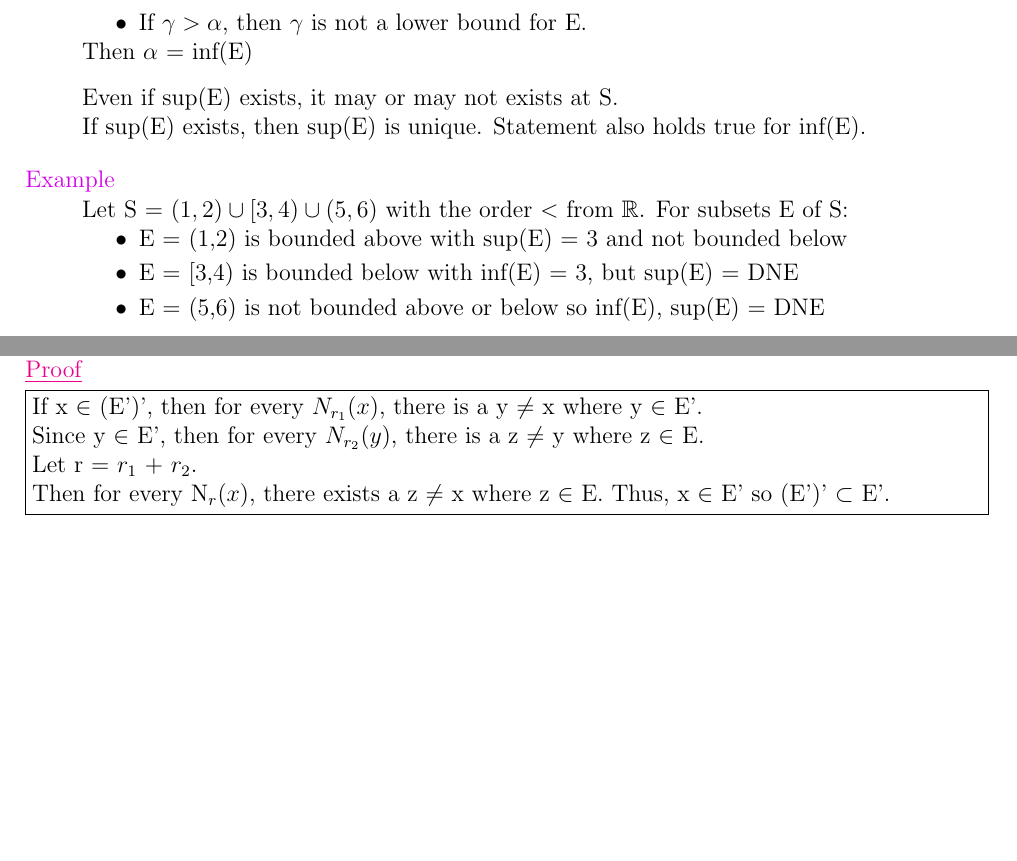
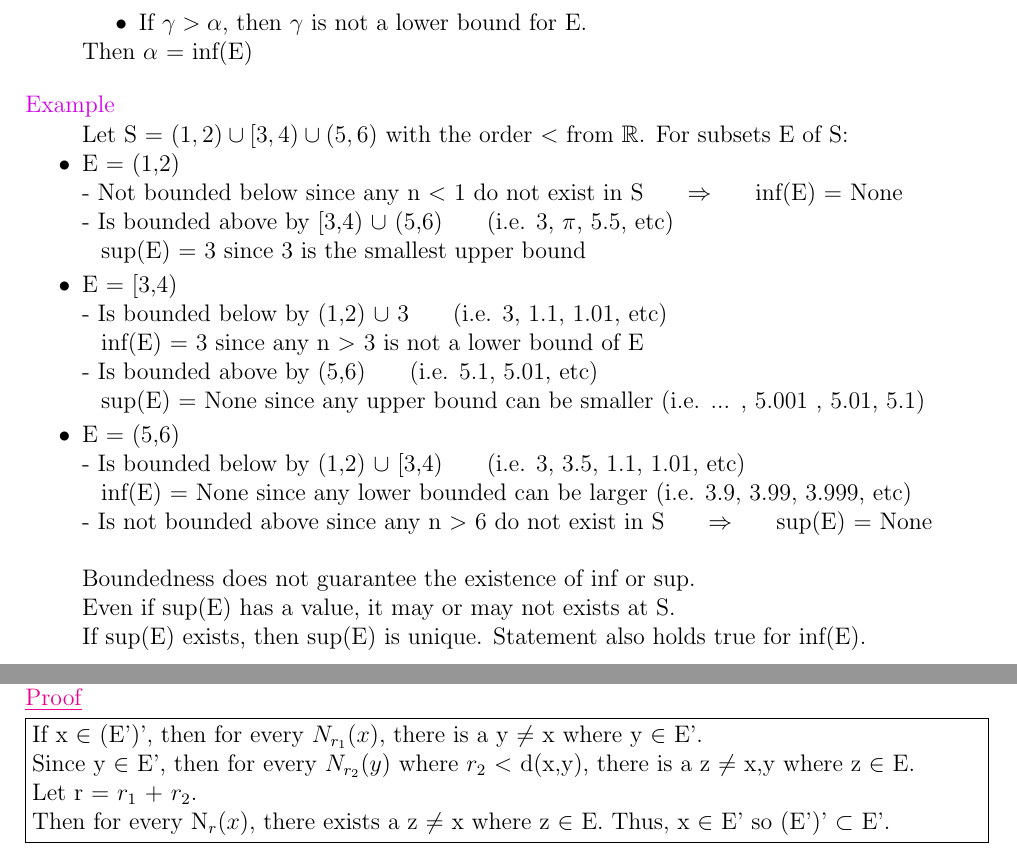
Before and after one commit to AzureAmber/Real-Analysis, a LaTeX document (main.tex, which reads Content/C1.tex, Content/C5.tex): two parts of pages 5 and 25 of 140, joined at a grey line, cut so that both start at the same text, the shorter picture padded with empty space. Compiled offline with pdfLaTeX.

Commit message:
Updated errors C5

```diff
--- a/Content/C1.tex
+++ b/Content/C1.tex
@@ -73,13 +73,6 @@
 		\end{itemize}
 
 		Then $\alpha$ = inf(E)
-
-		\vspace{0.3cm}
-
-		Even if sup(E) exists, it may or may not exists at S.
-
-		If sup(E) exists, then sup(E) is unique.
-		Statement also holds true for inf(E).
 	\end{definition}
 
 	\vspace{0.5cm}
@@ -90,13 +83,65 @@
 		Let S = $ (1,2) \cup [3,4) \cup (5,6) $ with the
 		order $ < $ from $ \mathbb{R} $. For subsets E of S:
 
-		\begin{itemize}[leftmargin=1cm, itemsep=0.1cm]
-			\item E = (1,2) is bounded above with sup(E) = 3 and not bounded below
+		\begin{itemize}[leftmargin=0cm, itemsep=0.1cm]
+			\item E = (1,2)
 
-			\item E = [3,4) is bounded below with inf(E) = 3, but sup(E) = DNE
+				- Not bounded below since any n $<$ 1 do not exist in S
+				\hspace{0.5cm}
+				$\Rightarrow$
+				\hspace{0.5cm}
+				inf(E) = None
 
-			\item E = (5,6) is not bounded above or below so inf(E), sup(E) = DNE
+				- Is bounded above by [3,4) $\cup$ (5,6)
+				\hspace{0.5cm}
+				(i.e. 3, $\pi$, 5.5, etc)
+
+				\hspace{0.2cm}
+				sup(E) = 3 since 3 is the smallest upper bound
+
+			\item E = [3,4)
+
+				- Is bounded below by (1,2) $\cup$ 3
+				\hspace{0.5cm}
+				(i.e. 3, 1.1, 1.01, etc)
+
+				\hspace{0.2cm}
+				inf(E) = 3 since any n $>$ 3 is not a lower bound of E
+
+				- Is bounded above by (5,6)
+				\hspace{0.5cm}
+				(i.e. 5.1, 5.01, etc)
+
+				\hspace{0.2cm}
+				sup(E) = None since any upper bound can be smaller
+				(i.e. ... , 5.001 , 5.01, 5.1)
+
+			\item E = (5,6)
+
+				- Is bounded below by (1,2) $\cup$ [3,4)
+				\hspace{0.5cm}
+				(i.e. 3, 3.5, 1.1, 1.01, etc)
+
+				\hspace{0.2cm}
+				inf(E) = None since any lower bounded can be larger
+				(i.e. 3.9, 3.99, 3.999, etc)
+
+				- Is not bounded above since any n $>$ 6 do not exist in S
+				\hspace{0.5cm}
+				$\Rightarrow$
+				\hspace{0.5cm}
+				sup(E) = None
 		\end{itemize}
+
+		\vspace{0.5cm}
+
+
+		Boundedness does not guarantee the existence of inf or sup.
+
+		Even if sup(E) has a value, it may or may not exists at S.
+
+		If sup(E) exists, then sup(E) is unique.
+		Statement also holds true for inf(E).
 	\end{example}
 
 	\newpage
--- a/Content/C5.tex
+++ b/Content/C5.tex
@@ -385,8 +385,9 @@
 		If x $\in$ (E')', then for every $N_{r_1}(x)$, there is a
 		y $\not =$ x where y $\in$ E'.
 
-		Since y $\in$ E', then for every $N_{r_2}(y)$, there is a
-		z $\not =$ y where z $\in$ E.
+		Since y $\in$ E', then for every $N_{r_2}(y)$
+		where $r_2$ $<$ d(x,y), there is a
+		z $\not =$ x,y where z $\in$ E.
 
 		Let r = $r_1$ + $r_2$.
 
```
Also changed, not shown: Content/C3.tex (+12 -2 lines), main.pdf, Content/C5.tex (2 more changed lines), 3 other files.
